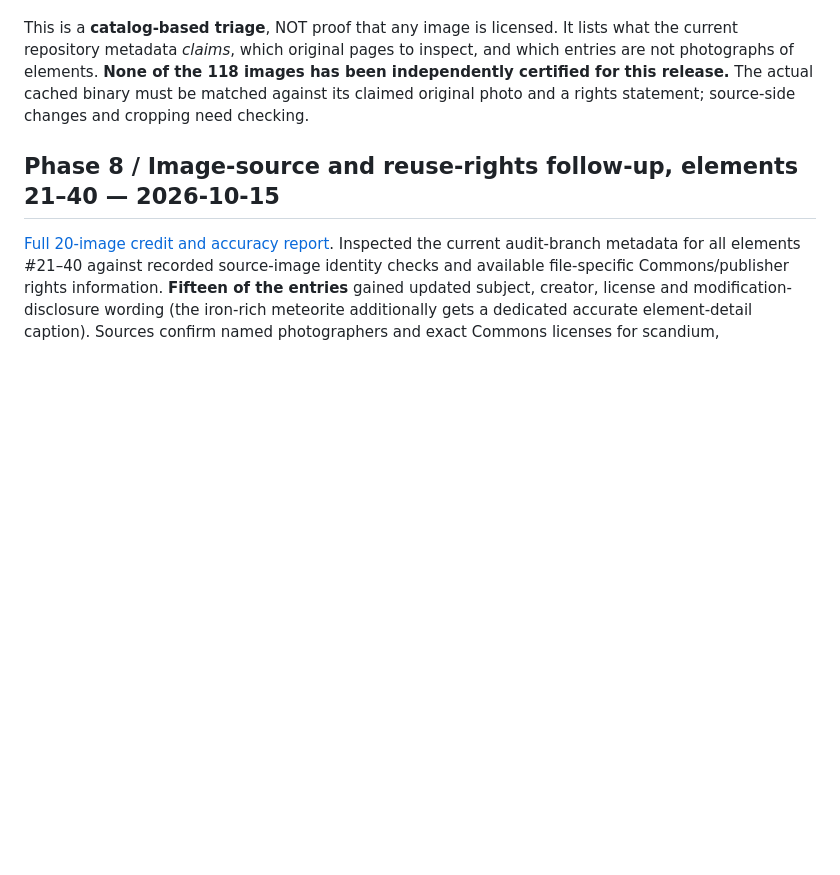
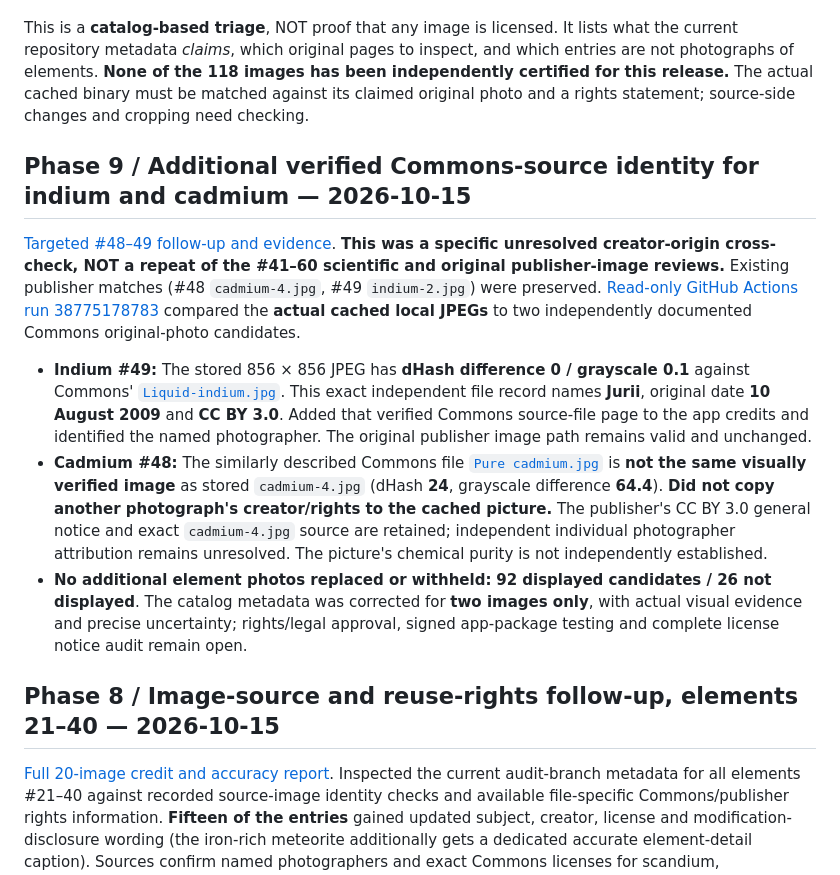
Before and after one commit to comctx/Periodic-Table-Explorer, a Markdown page: audit/IMAGE_REVIEW.md, the part around the change. GitHub-like rendering; blank space fills up the shorter version.

Commit message:
Add targeted cadmium-versus-indium source-photo evidence as Phase 9 without repeating batch review

```diff
--- a/audit/IMAGE_REVIEW.md
+++ b/audit/IMAGE_REVIEW.md
@@ -5,6 +5,14 @@
 **Status: not approved for redistribution or Microsoft Store submission.**
 
 This is a **catalog-based triage**, NOT proof that any image is licensed. It lists what the current repository metadata *claims*, which original pages to inspect, and which entries are not photographs of elements. **None of the 118 images has been independently certified for this release.** The actual cached binary must be matched against its claimed original photo and a rights statement; source-side changes and cropping need checking.
+
+## Phase 9 / Additional verified Commons-source identity for indium and cadmium — 2026-10-15
+
+[Targeted #48–49 follow-up and evidence](IMAGE_RIGHTS_48_49_FOLLOWUP.md). **This was a specific unresolved creator-origin cross-check, NOT a repeat of the #41–60 scientific and original publisher-image reviews.** Existing publisher matches (#48 `cadmium-4.jpg`, #49 `indium-2.jpg`) were preserved. [Read-only GitHub Actions run 38775178783](https://github.com/comctx/Periodic-Table-Explorer/actions/runs/38775178783) compared the **actual cached local JPEGs** to two independently documented Commons original-photo candidates.
+
+- **Indium #49:** The stored 856 × 856 JPEG has **dHash difference 0 / grayscale 0.1** against Commons' [`Liquid-indium.jpg`](https://commons.wikimedia.org/wiki/File:Liquid-indium.jpg). This exact independent file record names **Jurii**, original date **10 August 2009** and **CC BY 3.0**. Added that verified Commons source-file page to the app credits and identified the named photographer. The original publisher image path remains valid and unchanged.
+- **Cadmium #48:** The similarly described Commons file [`Pure cadmium.jpg`](https://commons.wikimedia.org/wiki/File:Pure_cadmium.jpg) is **not the same visually verified image** as stored `cadmium-4.jpg` (dHash **24**, grayscale difference **64.4**). **Did not copy another photograph's creator/rights to the cached picture.** The publisher's CC BY 3.0 general notice and exact `cadmium-4.jpg` source are retained; independent individual photographer attribution remains unresolved. The picture's chemical purity is not independently established.
+- **No additional element photos replaced or withheld:** **92 displayed candidates / 26 not displayed**. The catalog metadata was corrected for **two images only**, with actual visual evidence and precise uncertainty; rights/legal approval, signed app-package testing and complete license notice audit remain open.
 
 ## Phase 8 / Image-source and reuse-rights follow-up, elements 21–40 — 2026-10-15
 
```
